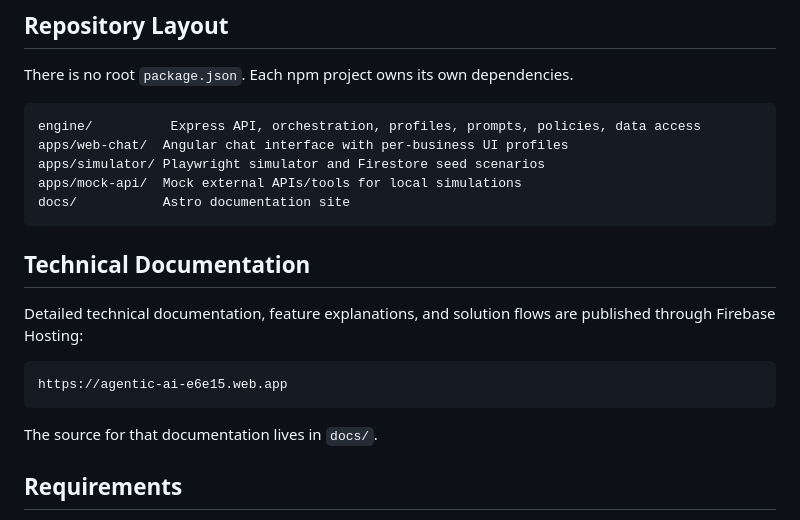
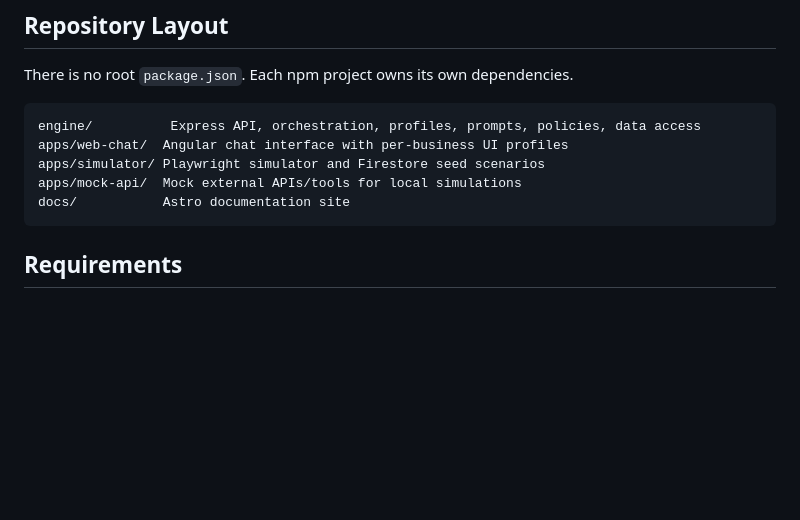
Before and after one commit to ariefwara/grounded-agentic-ai, a Markdown page: README.md, the part around the change. GitHub-like rendering; blank space fills up the shorter version.

Commit message:
Deduplicate README documentation link

````diff
--- a/README.md
+++ b/README.md
@@ -44,16 +44,6 @@ apps/simulator/ Playwright simulator and Firestore seed scenarios
 apps/mock-api/  Mock external APIs/tools for local simulations
 docs/           Astro documentation site
 ```
-
-## Technical Documentation
-
-Detailed technical documentation, feature explanations, and solution flows are published through Firebase Hosting:
-
-```text
-https://agentic-ai-e6e15.web.app
-```
-
-The source for that documentation lives in `docs/`.
 
 ## Requirements
 
````
